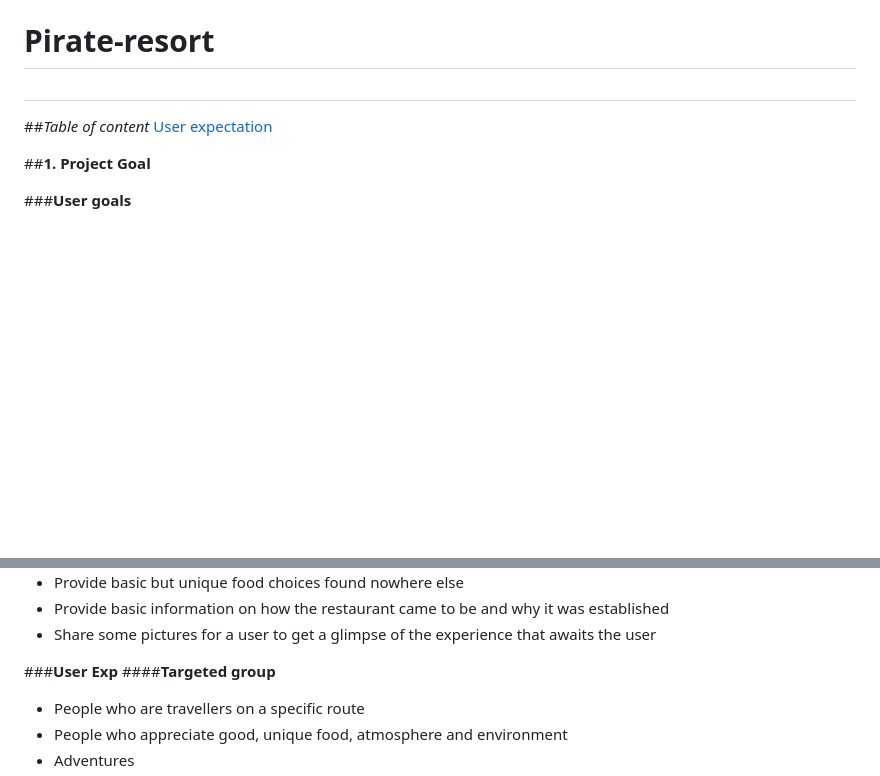
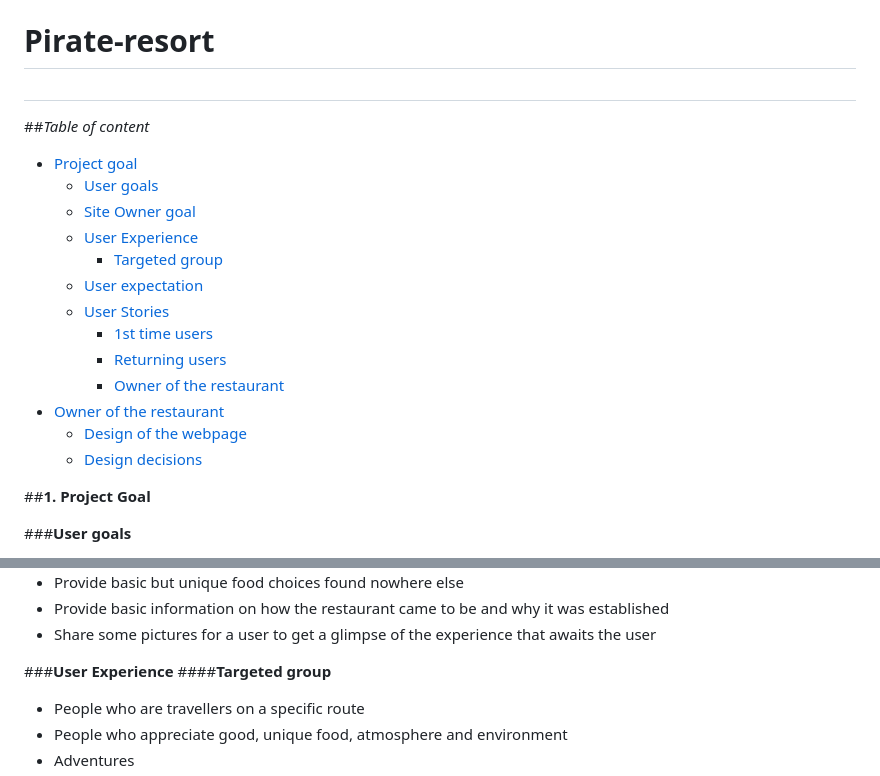
Before and after one commit to Agnogh/pirate-resort, a Markdown page: README.md, 2 parts joined by grey strips. Drawn GitHub-style; blank space fills up the shorter version.

Commit message:
adding links for table of content

```diff
--- a/README.md
+++ b/README.md
@@ -6,7 +6,23 @@
 
 
 ##*Table of content*
-[User expectation](#user-expectation)
+- [Project goal](#project-goal)
+    - [User goals](#user-goals)
+    - [Site Owner goal](#site-owner-goal)
+    - [User Experience](#user-experience)
+        - [Targeted group](#targeted-group)
+    - [User expectation](#user-expectation)
+    - [User Stories](#user-stories)
+        - [1st time users](#1st-time-users)
+        - [Returning users](#returning-users)
+        - [Owner of the restaurant](#owner-of-the-restaurant)
+- [Owner of the restaurant](#owner-of-the-restaurant)
+    - [Design of the webpage](#design-of-the-webpage)
+    - [Design decisions](#design-decisions)
+
+
+
+
 
 ##**1. Project Goal**
 
@@ -28,7 +44,7 @@
 - Share some pictures for a user to get a glimpse of the experience that awaits the user
 
 
-###**User Exp**
+###**User Experience**
 ####**Targeted group**
 - People who are travellers on a specific route
 - People who appreciate good, unique food, atmosphere and environment
```
Also changed, not shown: other parts of README.md (+4 -4 lines).
